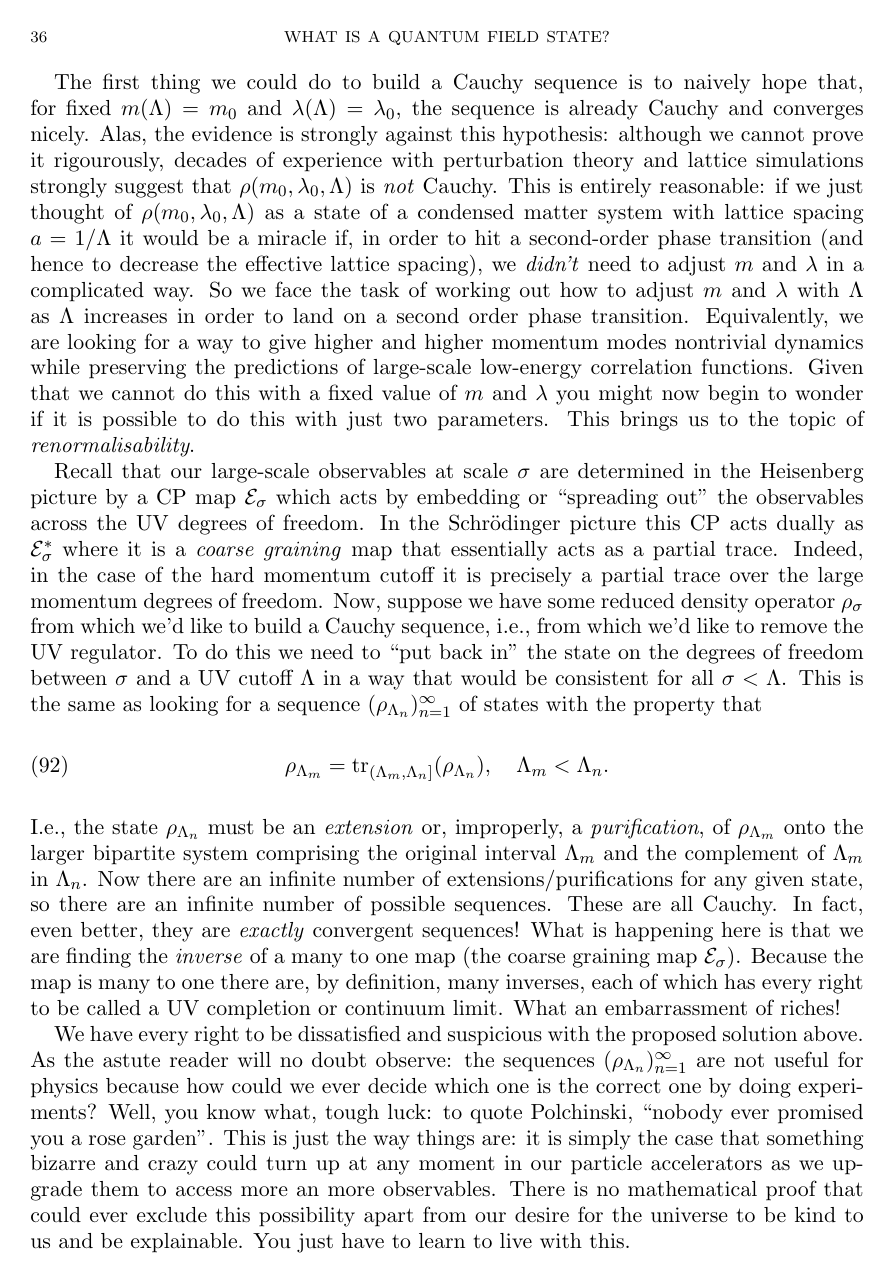
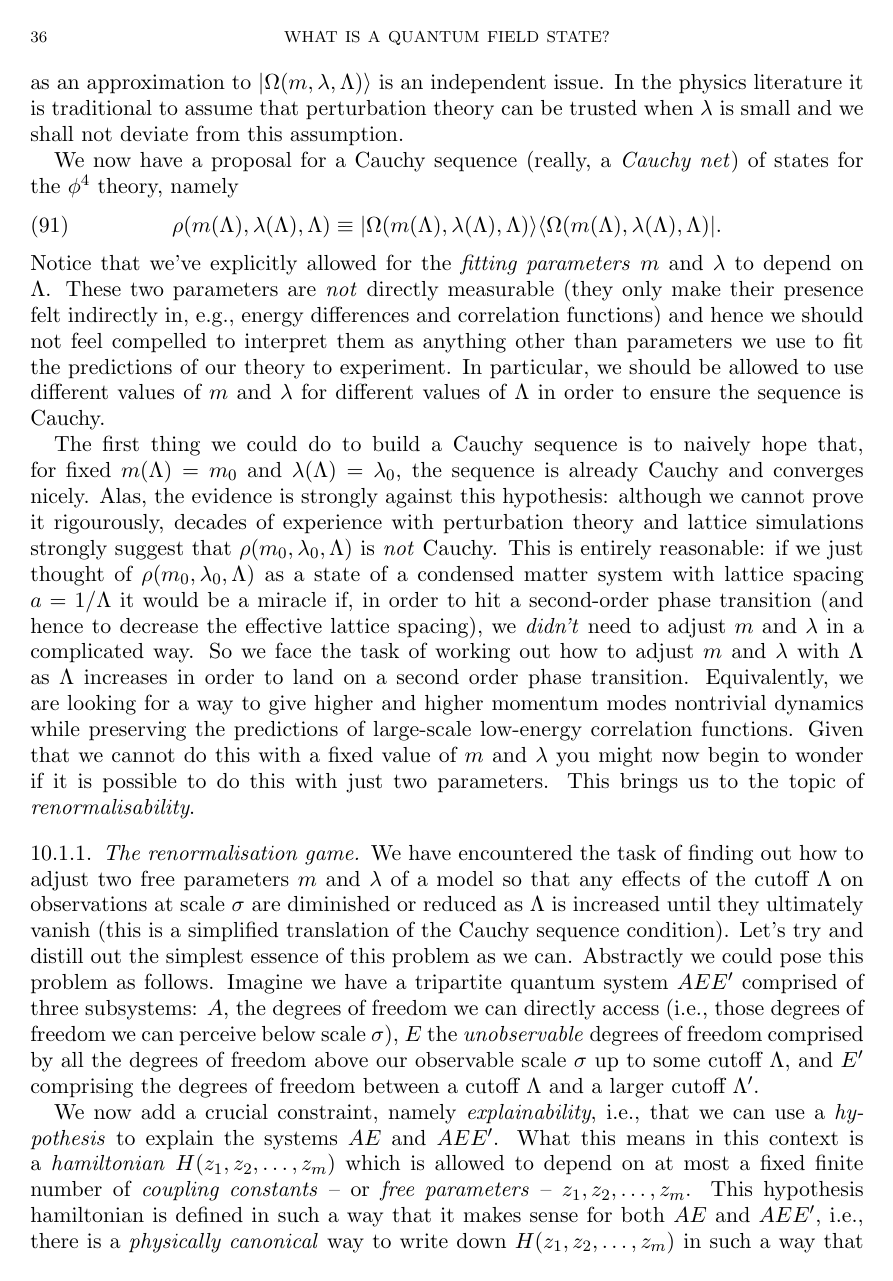
Before and after one commit to tobiasosborne/What-is-a-quantum-field-state-, a LaTeX paper (What is a quantum field state.tex): page 36 of 42 before the commit and page 36 of 43 after it. The pictures show the PDF file What is a quantum field state.pdf that the author committed with the source.

Commit message:
The renormalisation game

```diff
--- a/What is a quantum field state.tex
+++ b/What is a quantum field state.tex
@@ -753,11 +755,25 @@ Notice that we've explicitly allowed for the \emph{fitting parameters} $m$ and $
 
 The first thing we could do to build a Cauchy sequence is to naively hope that, for fixed $m(\Lambda) = m_0$ and $\lambda(\Lambda) = \lambda_0$, the sequence is already Cauchy and converges nicely. Alas, the evidence is strongly against this hypothesis: although we cannot prove it rigourously, decades of experience with perturbation theory and lattice simulations strongly suggest that $\rho(m_0,\lambda_0, \Lambda)$ is \emph{not} Cauchy. This is entirely reasonable: if we just thought of $\rho(m_0,\lambda_0, \Lambda)$ as a state of a condensed matter system with lattice spacing $a = 1/\Lambda$ it would be a miracle if, in order to hit a second-order phase transition (and hence to decrease the effective lattice spacing), we \emph{didn't} need to adjust $m$ and $\lambda$ in a complicated way. So we face the task of working out how to adjust $m$ and $\lambda$ with $\Lambda$ as $\Lambda$ increases in order to land on a second order phase transition. Equivalently, we are looking for a way to give higher and higher momentum modes nontrivial dynamics while preserving the predictions of large-scale low-energy correlation functions. Given that we cannot do this with a fixed value of $m$ and $\lambda$ you might now begin to wonder if it is possible to do this with just two parameters. This brings us to the topic of \emph{renormalisability}.
 
-Recall that our large-scale observables at scale $\sigma$ are determined in the Heisenberg picture by a CP map $\mathcal{E}_\sigma$ which acts by embedding or ``spreading out'' the observables across the UV degrees of freedom. In the Schr\"odinger picture this CP acts dually as $\mathcal{E}_\sigma^*$ where it is a \emph{coarse graining} map that essentially acts as a partial trace. Indeed, in the case of the hard momentum cutoff it is precisely a partial trace over the large momentum degrees of freedom.  Now, suppose we have some reduced density operator $\rho_\sigma$ from which we'd like to build a Cauchy sequence, i.e., from which we'd like to remove the UV regulator. To do this we need to ``put back in'' the state on the degrees of freedom between $\sigma$ and a UV cutoff $\Lambda$ in a way that would be consistent for all $\sigma < \Lambda$. This is the same as looking for a sequence $(\rho_{\Lambda_n})_{n=1}^\infty$ of states with the property that
+\subsubsection{The renormalisation game}
+
+We have encountered the task of finding out how to adjust two free parameters $m$ and $\lambda$ of a model so that any effects of the cutoff $\Lambda$ on observations at scale $\sigma$ are diminished or reduced as $\Lambda$ is increased until they ultimately vanish (this is a simplified translation of the Cauchy sequence condition). Let's try and distill out the simplest essence of this problem as we can. Abstractly we could pose this problem as follows. Imagine we have a tripartite quantum system $AEE'$ comprised of three subsystems: $A$, the degrees of freedom we can directly access (i.e., those degrees of freedom we can perceive below scale $\sigma$), $E$ the \emph{unobservable} degrees of freedom comprised by all the degrees of freedom above our observable scale $\sigma$ up to some cutoff $\Lambda$, and $E'$ comprising the degrees of freedom between a cutoff $\Lambda$ and a larger cutoff $\Lambda'$.
+
+We now add a crucial constraint, namely \emph{explainability}, i.e., that we can use a \emph{hypothesis} to explain the systems $AE$ and $AEE'$. What this means in this context is a \emph{hamiltonian} $H(z_1, z_2, \ldots, z_m)$ which is allowed to depend on at most a fixed finite number of \emph{coupling constants} -- or \emph{free parameters} -- $z_1, z_2, \ldots, z_m$. This hypothesis hamiltonian is defined in such a way that it makes sense for both $AE$ and $AEE'$, i.e., there is a \emph{physically canonical} way to write down $H(z_1, z_2, \ldots, z_m)$ in such a way that it separately makes sense just for $AE$ and also for the larger system $AEE'$. Using our hypothesis we can then build the quantum states
 \begin{equation}
-\rho_{\Lambda_m} = \tr_{(\Lambda_m,\Lambda_n]}(\rho_{\Lambda_n}), \quad \Lambda_m < \Lambda_n.
+	\rho_{AE} \equiv \frac{e^{-H_{AE}(z_1, z_2, \ldots, z_m)} }{\mathcal{Z}_{AE}}
 \end{equation}
-I.e., the state $\rho_{\Lambda_n}$ must be an \emph{extension} or, improperly, a \emph{purification}, of $\rho_{\Lambda_m}$ onto the larger bipartite system comprising the original interval $\Lambda_m$ and the complement of $\Lambda_m$ in $\Lambda_n$. Now there are an infinite number of extensions/purifications for any given state, so there are an infinite number of possible sequences. These are all Cauchy. In fact, even better, they are \emph{exactly} convergent sequences!
-What is happening here is that we are finding the \emph{inverse} of a many to one map (the coarse graining map $\mathcal{E}_\sigma$). Because the map is many to one there are, by definition, many inverses, each of which has every right to be called a UV completion or continuum limit. What an embarrassment of riches!
+on $AE$ and
+\begin{equation}
+	\rho_{AEE'} \equiv \frac{e^{-H_{AEE'}(z_1', z_2', \ldots, z_m')} }{\mathcal{Z}_{AEE'}}
+\end{equation}
+on $AEE'$. (Here we are supposing our systems to be at thermal equilibrium in inverse temperature $\beta$; the inverse temperature is itself absorbed into the free parameters $z_1,z_2, \ldots, z_m$.) The task, let's call it the \emph{renormalisation game}, is to find values of $z_1, z_1, \ldots, z_m$ and $z_1', z_1', \ldots, z_m'$ so that the reduced states are \emph{indistinguishable} on the observable degrees of freedom $A$, i.e., so that
+\begin{equation}
+	\tr_{E}(\rho_{AE}) = \tr_{EE'}(\rho_{AEE'}).
+\end{equation}
 
-We have every right to be dissatisfied and suspicious with the proposed solution above. As the astute reader will no doubt observe: the sequences $(\rho_{\Lambda_n})_{n=1}^\infty$ are not useful for physics because how could we ever decide which one is the correct one by doing experiments? Well, you know what, tough luck: to quote Polchinski, ``nobody ever promised you a rose garden''. This is just the way things are: it is simply the case that something bizarre and crazy could turn up at any moment in our particle accelerators as we upgrade them to access more an more observables. There is no mathematical proof that could ever exclude this possibility apart from our desire for the universe to be kind to us and be explainable. You just have to learn to live with this.
+Let's investigate some boundary cases: firstly, suppose that $m$ is actually equal to the dimension of $AE$, i.e., we have an abundance of free parameters. Here we have an \emph{undetermined} problem as it is easy to cook up situations where $\tr_{E}(\rho_{AE}) = \tr_{EE'}(\rho_{AEE'})$: just pick any values of $z_1', z_2', \ldots, z_m'$ and then choose $z_1, z_2, \ldots, z_m$ so that $\rho_{AE} = \tr_{E'}(\rho_{AEE'})$. This is obviously cheating: a hypothesis which has as many free parameters as degrees of freedom doesn't really explain anything, you may as well just write down the results of every experiment the human race has ever performed and call that the explanation. The second extreme is where we have \emph{no} adjustable parameters: this might be the case if we've found the ultimate theory of nature. Here the task is extremely \emph{overdetermined}: it would be miraculous indeed if $\tr_{E}(\rho_{AE}) = \tr_{EE'}(\rho_{AEE'})$. It is perhaps surprising that we could ever do this, but the following (unsatisfactory) solution shows that it is possible. Note that a hypothesis of the form of a product state would do the trick nicely, i.e., hamiltonians
+\begin{equation}
+	H_{AE} = H_A + H_E
+\end{equation}
+and
```
Also changed, not shown: What is a quantum field state.pdf, renormalisability.pdf (added), What is a quantum field state.tex (20 more changed lines).
